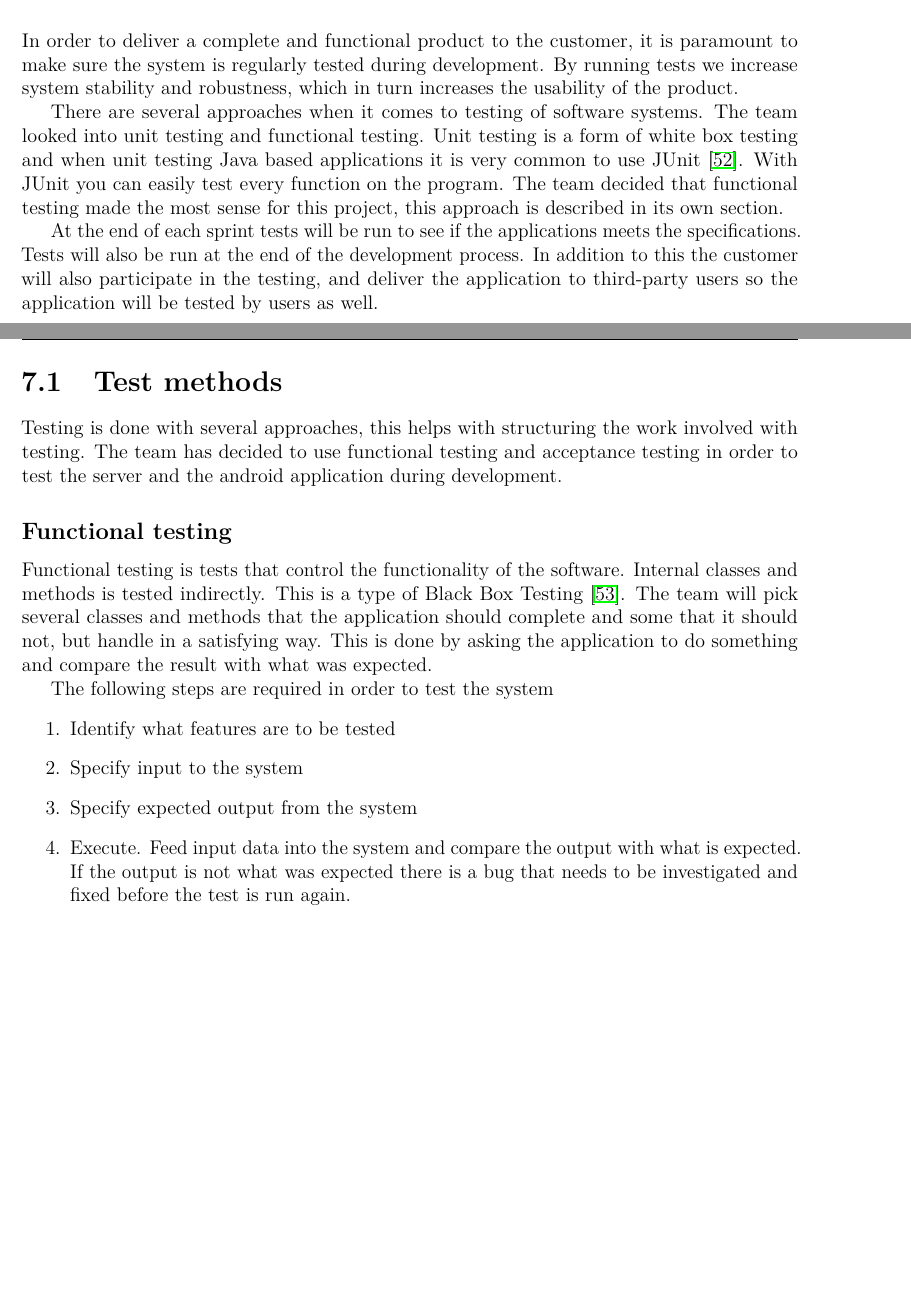
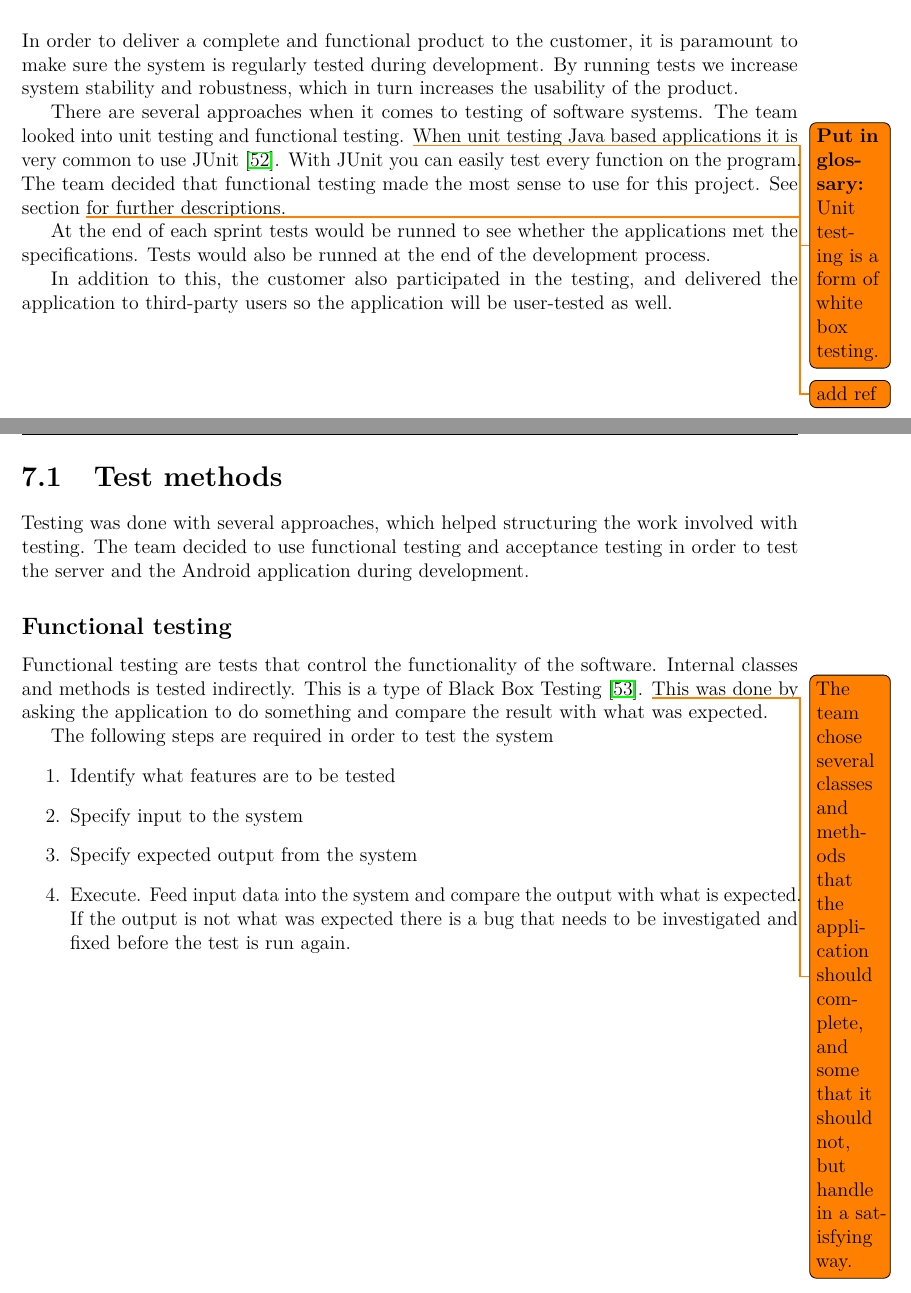
Before and after one commit to haavardlian/IT2901, a LaTeX thesis (report/rapport.tex, which reads report/ch/testing/sec/testMethods.tex, report/ch/testing/testing.tex): two parts of pages 44 and 45 of 67, joined at a grey line, cut so that both start at the same text, the shorter picture padded with empty space. Compiled offline with pdfLaTeX.

Commit message:
Proofreading of chapter 7

```diff
--- a/report/ch/testing/sec/testMethods.tex
+++ b/report/ch/testing/sec/testMethods.tex
@@ -1,8 +1,8 @@
 \section{Test methods}
-Testing is done with several approaches, this helps with structuring the work involved with testing. The team has decided to use functional testing and acceptance testing in order to test the server and the android application during development.
+Testing was done with several approaches, which helped structuring the work involved with testing. The team decided to use functional testing and acceptance testing in order to test the server and the Android application during development.
 
 \subsection{Functional testing}
-Functional testing is tests that control the functionality of the software. Internal classes and methods is tested indirectly. This is a type of Black Box Testing~\cite{blackbox}. The team will pick several classes and methods that the application should complete and some that it should not, but handle in a satisfying way. This is done by asking the application to do something and compare the result with what was expected.
+Functional testing are tests that control the functionality of the software. Internal classes and methods is tested indirectly. This is a type of Black Box Testing~\cite{blackbox}. \todo{The team chose several classes and methods that the application should complete, and some that it should not, but handle in a satisfying way.} This was done by asking the application to do something and compare the result with what was expected.
 
 The following steps are required in order to test the system
 \begin{enumerate}
--- a/report/ch/testing/testing.tex
+++ b/report/ch/testing/testing.tex
@@ -3,11 +3,12 @@
 In order to deliver a complete and functional product to the customer, it is paramount to make sure the system is regularly tested during development.
 By running tests we increase system stability and robustness, which in turn increases the usability of the product.
 
-There are several approaches when it comes to testing of software systems. The team looked into unit testing and functional testing.
-Unit testing is a form of white box testing and when unit testing Java based applications it is very common to use JUnit~\cite{junit}.
-With JUnit you can easily test every function on the program. The team decided that functional testing made the most sense for this project, this approach is described in its own section.
+There are several approaches when it comes to testing of software systems. The team looked into unit testing and functional testing. \todo{\textbf{Put in glossary:}
+Unit testing is a form of white box testing.} When unit testing Java based applications it is very common to use JUnit~\cite{junit}.
+With JUnit you can easily test every function on the program. The team decided that functional testing made the most sense to use for this project. See section \todo{add ref} for further descriptions.
 
-At the end of each sprint tests will be run to see if the applications meets the specifications. Tests will also be run at the end of the development process.
-In addition to this the customer will also participate in the testing, and deliver the application to third-party users so the application will be tested by users as well.
+At the end of each sprint tests would be runned to see whether the applications met the specifications. Tests would also be runned at the end of the development process.
+
+In addition to this, the customer also participated in the testing, and delivered the application to third-party users so the application will be user-tested as well.
 \newpage
 \input ch/testing/sec/testMethods.tex
```
Also changed, not shown: report/ch/testing/sec/testMethods.tex (4 more changed lines).
